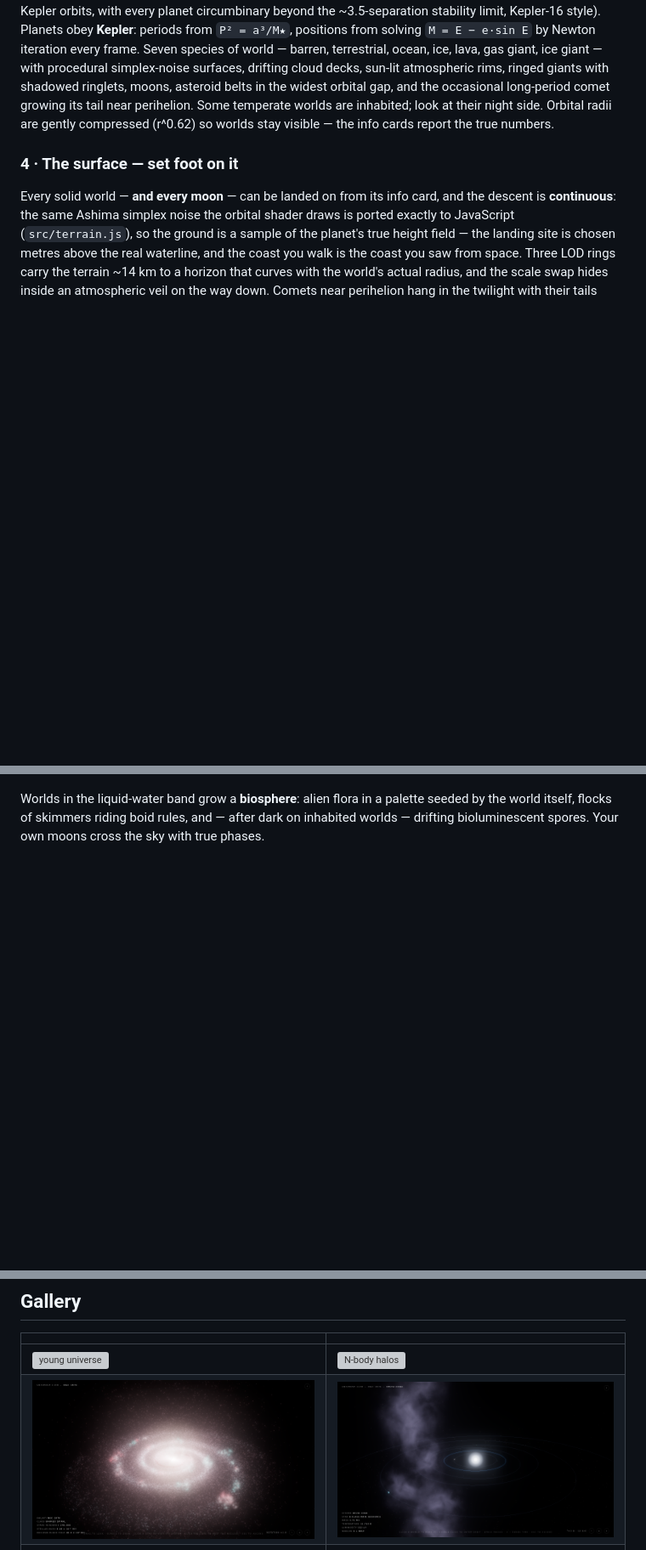
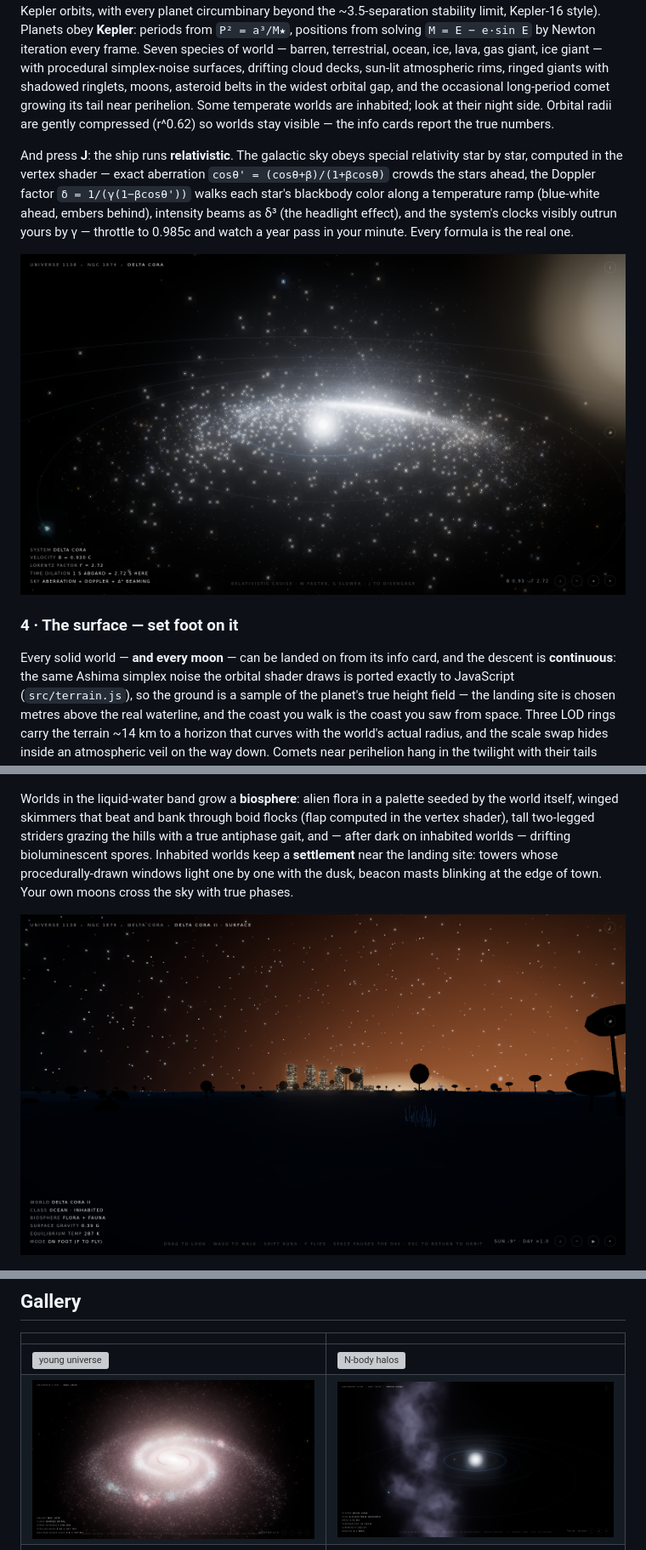
Before and after one commit to Majveia/Fable-Universe-, a Markdown page: README.md, 3 parts joined by grey strips. Shown at 85% size. GitHub-like rendering; pictures changed too: docs/screenshots/18-relativistic.png (added), docs/screenshots/19-settlement-night.png (added), docs/screenshots/3-galaxy.png; blank space fills up the shorter version; grey boxes are pictures that could not be loaded.

```diff
--- a/README.md
+++ b/README.md
@@ -92,6 +94,17 @@ perihelion. Some temperate worlds are inhabited; look at their night side.
 Orbital radii are gently compressed (r^0.62) so worlds stay visible — the
 info cards report the true numbers.
 
+And press **J**: the ship runs **relativistic**. The galactic sky obeys
+special relativity star by star, computed in the vertex shader — exact
+aberration `cosθ' = (cosθ+β)/(1+βcosθ)` crowds the stars ahead, the Doppler
+factor `δ = 1/(γ(1−βcosθ'))` walks each star's blackbody color along a
+temperature ramp (blue-white ahead, embers behind), intensity beams as δ³
+(the headlight effect), and the system's clocks visibly outrun yours by γ —
+throttle to 0.985c and watch a year pass in your minute. Every formula is
+the real one.
+
+![relativistic cruise at 0.93c](docs/screenshots/18-relativistic.png)
+
 ### 4 · The surface — set foot on it
 Every solid world — **and every moon** — can be landed on from its info
 card, and the descent is **continuous**: the same Ashima simplex noise the
@@ -118,9 +131,15 @@ elongations. The HUD reports true surface gravity, GM/R².
 ![giant in the sky](docs/screenshots/12-moon-giant.png)
 
 Worlds in the liquid-water band grow a **biosphere**: alien flora in a
-palette seeded by the world itself, flocks of skimmers riding boid rules,
-and — after dark on inhabited worlds — drifting bioluminescent spores.
-Your own moons cross the sky with true phases.
+palette seeded by the world itself, winged skimmers that beat and bank
+through boid flocks (flap computed in the vertex shader), tall two-legged
+striders grazing the hills with a true antiphase gait, and — after dark on
+inhabited worlds — drifting bioluminescent spores. Inhabited worlds keep a
+**settlement** near the landing site: towers whose procedurally-drawn
+windows light one by one with the dusk, beacon masts blinking at the edge
+of town. Your own moons cross the sky with true phases.
+
+![settlement at dusk](docs/screenshots/19-settlement-night.png)
 
 ![biosphere](docs/screenshots/15-biosphere.png)
 
```
Also changed, not shown: other parts of README.md (+3 -1 lines), 8 other files.
